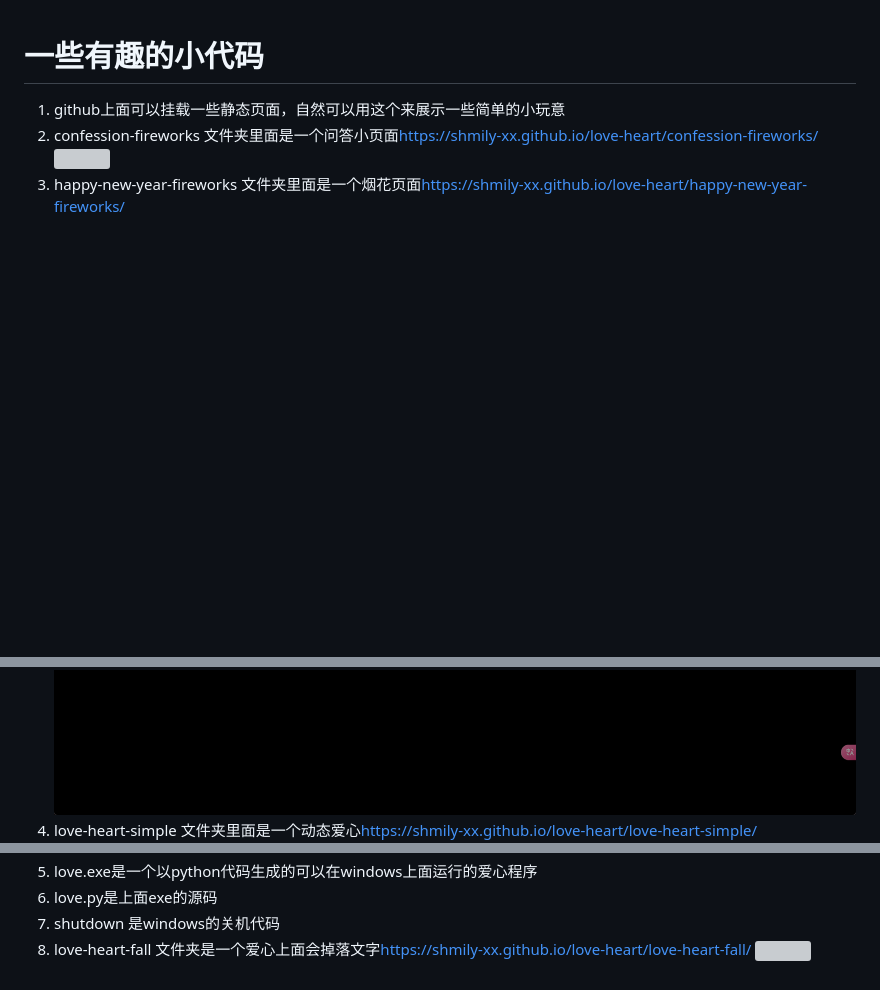
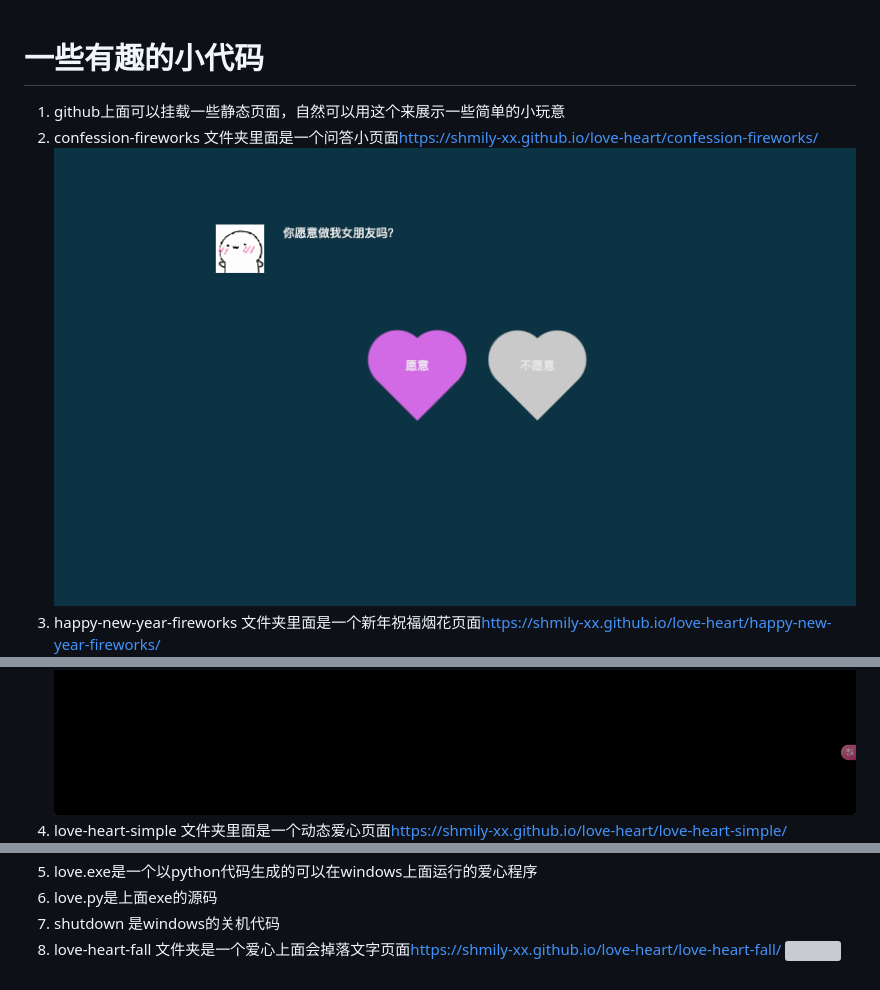
Before and after one commit to shmily-xx/love-heart, a Markdown page: README.md, 3 parts joined by grey strips. GitHub-like rendering; pictures changed too: imgs/WX20250609-142228.png (added); blank space fills up the shorter version; grey boxes are pictures that could not be loaded.

Commit message:
md图片更新

```diff
--- a/README.md
+++ b/README.md
@@ -5,12 +5,12 @@
 1. github上面可以挂载一些静态页面，自然可以用这个来展示一些简单的小玩意
 2. confession-fireworks 文件夹里面是一个问答小页面<https://shmily-xx.github.io/love-heart/confession-fireworks/>
    <img src="./imgs/WX20250609-142228.png" style="zoom:50%;" />
-3. happy-new-year-fireworks 文件夹里面是一个烟花页面<https://shmily-xx.github.io/love-heart/happy-new-year-fireworks/>
+3. happy-new-year-fireworks 文件夹里面是一个新年祝福烟花页面<https://shmily-xx.github.io/love-heart/happy-new-year-fireworks/>
    <img src="./imgs/WX20250121-090345.png" style="zoom:50%;" />
-4. love-heart-simple 文件夹里面是一个动态爱心<https://shmily-xx.github.io/love-heart/love-heart-simple/>
+4. love-heart-simple 文件夹里面是一个动态爱心页面<https://shmily-xx.github.io/love-heart/love-heart-simple/>
    <img src="./imgs/WX20250121-090311.png" style="zoom:50%;" />
 5. love.exe是一个以python代码生成的可以在windows上面运行的爱心程序
 6. love.py是上面exe的源码
 7. shutdown 是windows的关机代码
-8. love-heart-fall 文件夹是一个爱心上面会掉落文字<https://shmily-xx.github.io/love-heart/love-heart-fall/>
+8. love-heart-fall 文件夹是一个爱心上面会掉落文字页面<https://shmily-xx.github.io/love-heart/love-heart-fall/>
    <img src="./imgs/WX20250609-142229.png" style="zoom:50%;" />
```
Also changed, not shown: imgs/WX20250609-142229.jpg (added).
